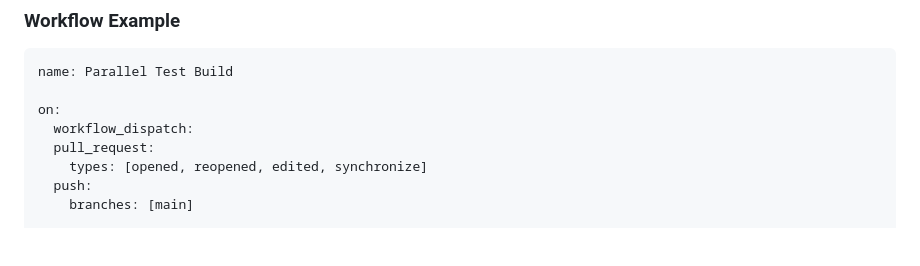
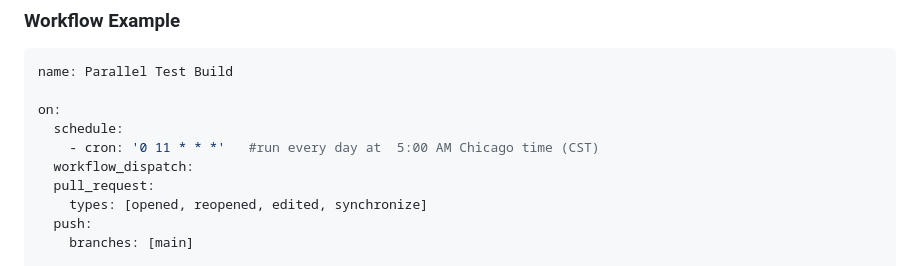
Before and after one commit to Nara-Bayaraa/Swag-Labs, a Markdown page: README.md, the part around the change. Drawn GitHub-style; blank space fills up the shorter version.

```diff
--- a/README.md
+++ b/README.md
@@ -174,6 +174,8 @@ A single job runs all E2E Cypress tests in parallel using the `cy:parallel` scri
 name: Parallel Test Build
 
 on:
+  schedule:
+    - cron: '0 11 * * *'   #run every day at  5:00 AM Chicago time (CST)
   workflow_dispatch:
   pull_request:
     types: [opened, reopened, edited, synchronize]
```
